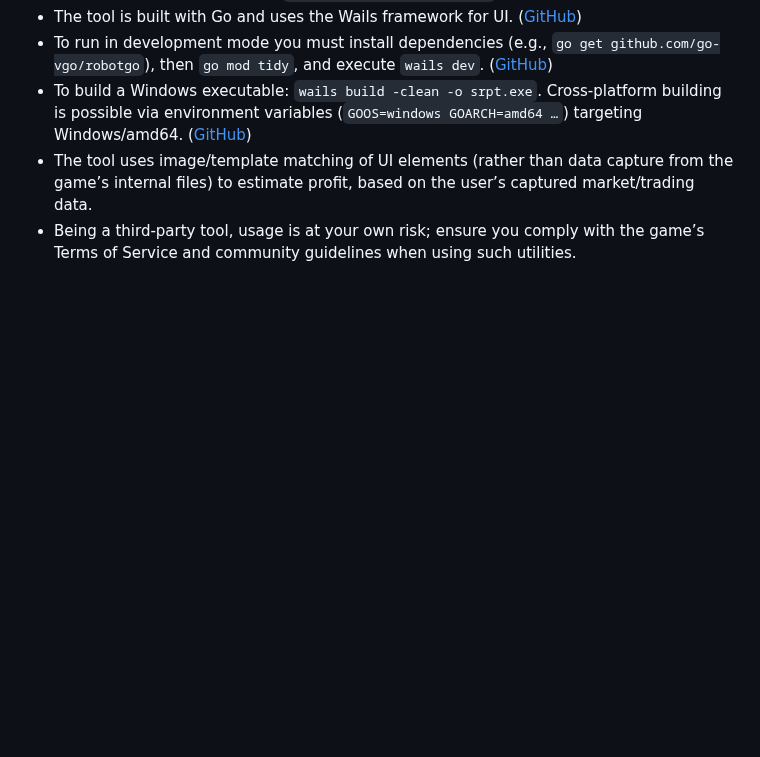
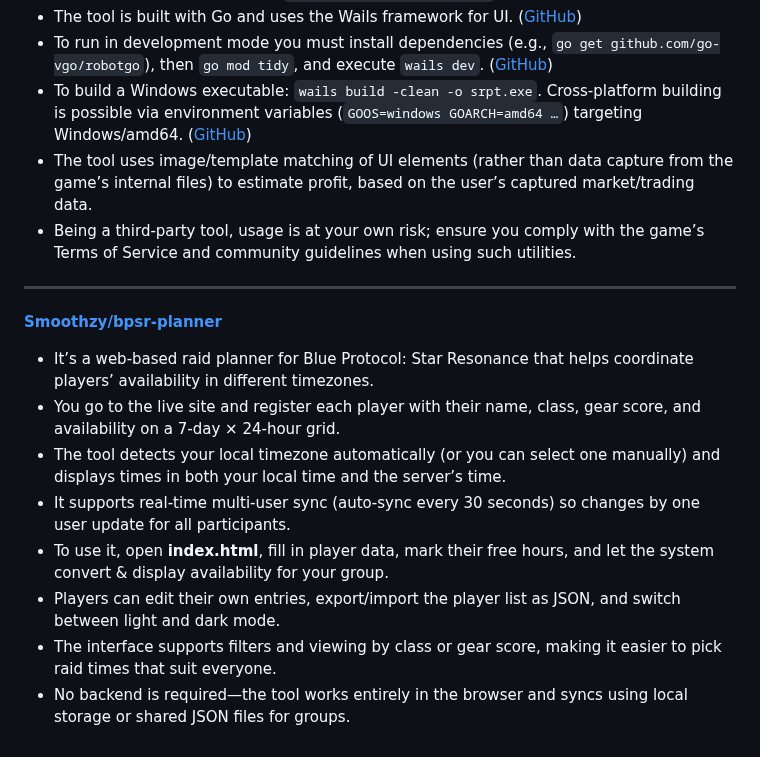
Before and after one commit to asgharkapk/Star-Resonance-GitHub-Projects, a Markdown page: 02-Other Tools.md, the part around the change. Rendered like a GitHub page; blank space fills up the shorter version.

```diff
--- a/02-Other Tools.md
+++ b/02-Other Tools.md
@@ -186,3 +186,13 @@ For data mining, resource parsing, build calculators, and profit tools.
 * Being a third‑party tool, usage is at your own risk; ensure you comply with the game’s Terms of Service and community guidelines when using such utilities.
 
 [1]: https://github.com/whbyaoi/star-resonance-profit-tool "GitHub - whbyaoi/star-resonance-profit-tool: A Star Resonance tool that calculates daily profit based on template matching"
+---
+[**Smoothzy/bpsr-planner**](https://github.com/Smoothzy/bpsr-planner)
+* It’s a web‑based raid planner for Blue Protocol: Star Resonance that helps coordinate players’ availability in different timezones.
+* You go to the live site and register each player with their name, class, gear score, and availability on a 7‑day × 24‑hour grid.
+* The tool detects your local timezone automatically (or you can select one manually) and displays times in both your local time and the server’s time.
+* It supports real‑time multi‑user sync (auto‑sync every 30 seconds) so changes by one user update for all participants.
+* To use it, open **index.html**, fill in player data, mark their free hours, and let the system convert & display availability for your group.
+* Players can edit their own entries, export/import the player list as JSON, and switch between light and dark mode.
+* The interface supports filters and viewing by class or gear score, making it easier to pick raid times that suit everyone.
+* No backend is required—the tool works entirely in the browser and syncs using local storage or shared JSON files for groups.
```
